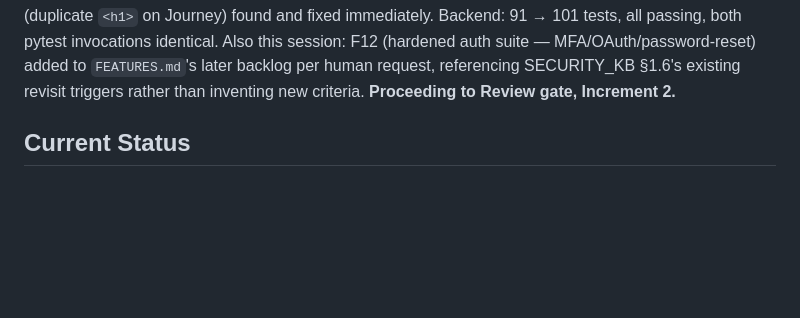
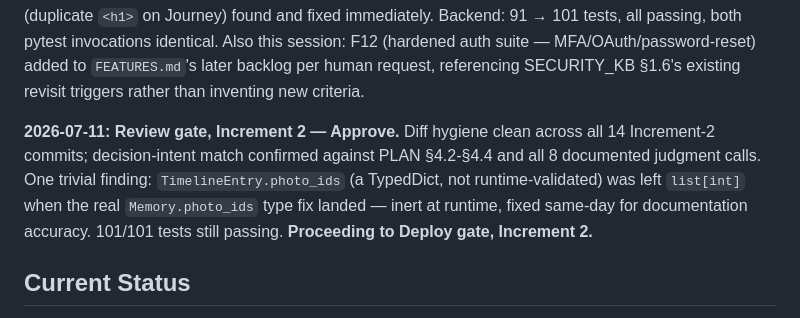
Before and after one commit to tandonakhil/AICluadeCode, a Markdown page: projects/little-milestones/PROJECT_CONTEXT.md, the part around the change. GitHub-like rendering; blank space fills up the shorter version.

Commit message:
little-milestones: close Increment 2 Review gate (approved)
Co-Authored-By: Claude Sonnet 5 <noreply@anthropic.com>

```diff
--- a/projects/little-milestones/PROJECT_CONTEXT.md
+++ b/projects/little-milestones/PROJECT_CONTEXT.md
@@ -975,7 +975,15 @@ re-verification passes by architecture and UX suites both confirm
 this session: F12 (hardened auth suite — MFA/OAuth/password-reset)
 added to `FEATURES.md`'s later backlog per human request, referencing
 SECURITY_KB §1.6's existing revisit triggers rather than inventing new
-criteria. **Proceeding to Review gate, Increment 2.**
+criteria.
+
+**2026-07-11: Review gate, Increment 2 — Approve.** Diff hygiene clean
+across all 14 Increment-2 commits; decision-intent match confirmed
+against PLAN §4.2-§4.4 and all 8 documented judgment calls. One trivial
+finding: `TimelineEntry.photo_ids` (a TypedDict, not runtime-validated)
+was left `list[int]` when the real `Memory.photo_ids` type fix landed —
+inert at runtime, fixed same-day for documentation accuracy. 101/101
+tests still passing. **Proceeding to Deploy gate, Increment 2.**
 
 ## Current Status
 Architecture gate held 2026-07-10 (solution-architect + security-architect
```
Also changed, not shown: projects/little-milestones/USAGE.md (+1 -0 lines).
